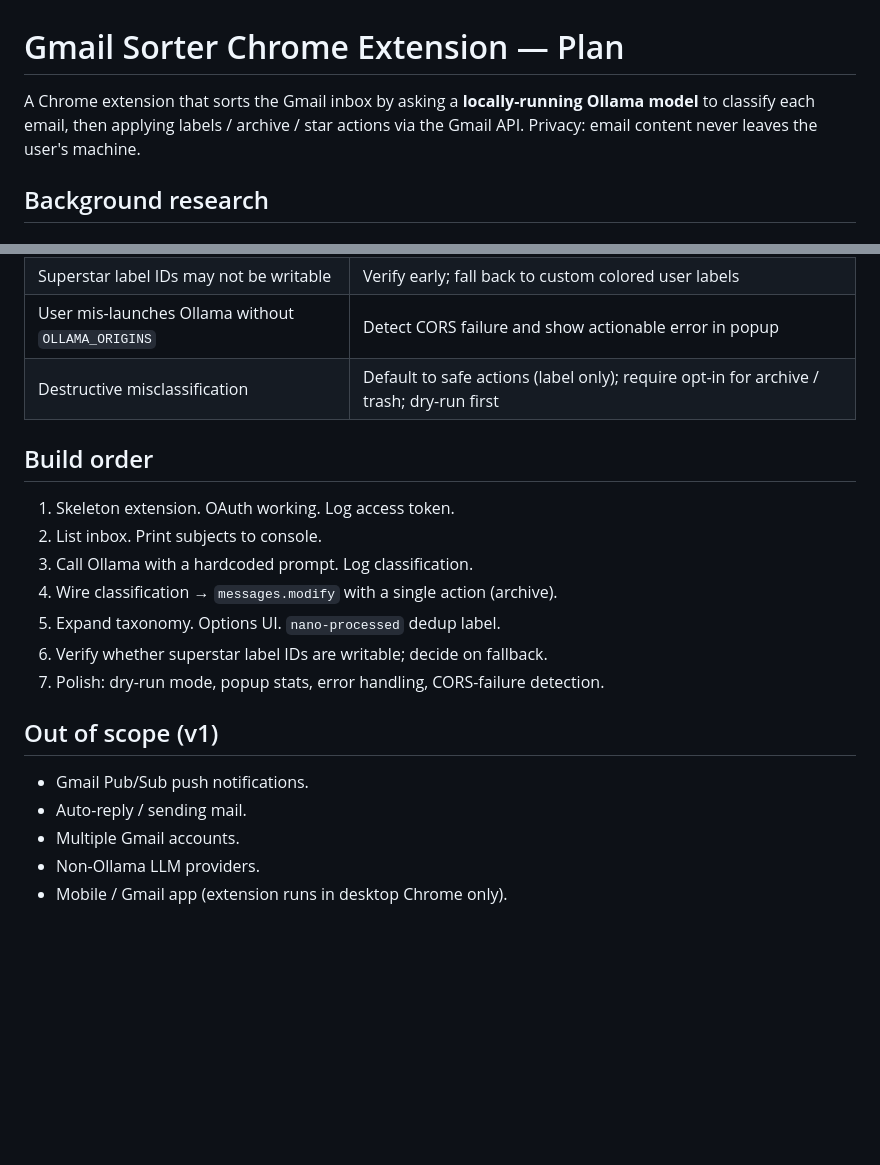
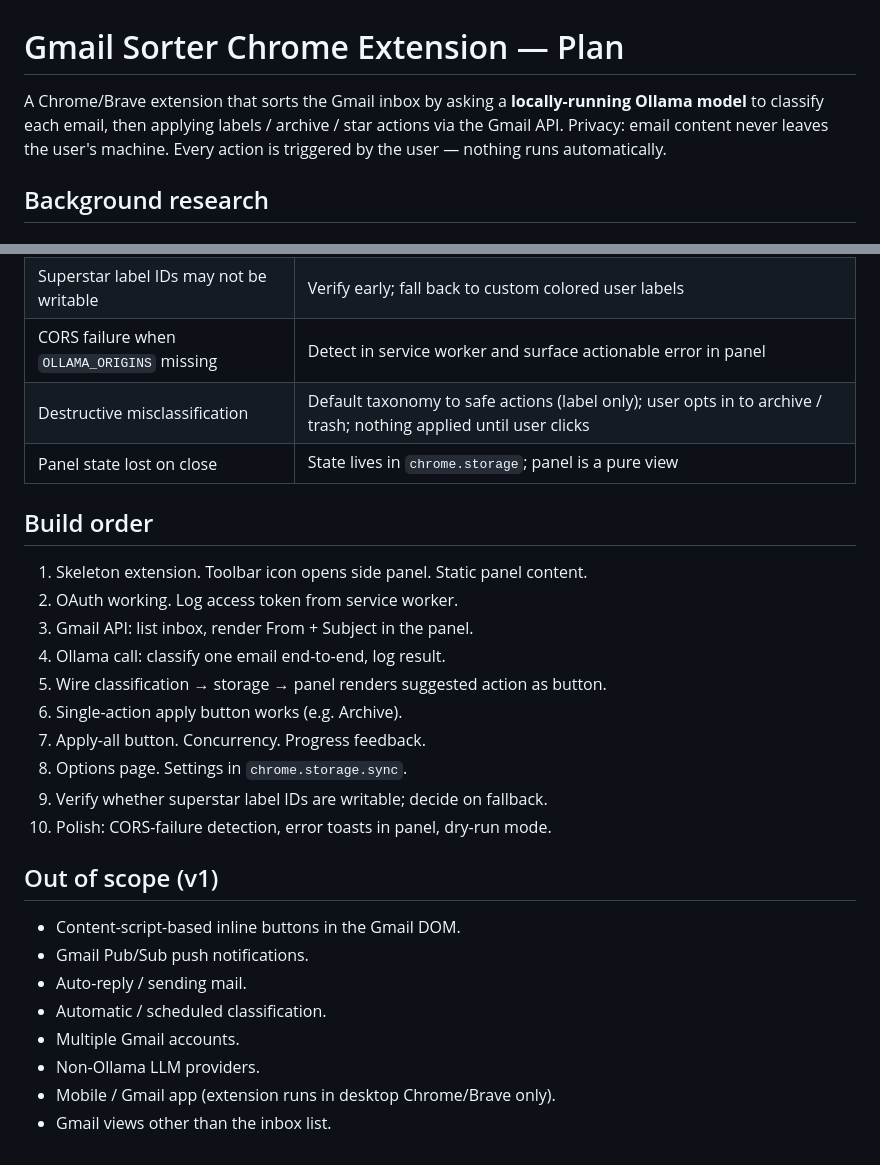
Before and after one commit to yngvark/gmail-sorter-chrome-extension, a Markdown page: PLAN.md, 2 parts joined by grey strips. GitHub-like rendering; blank space fills up the shorter version.

```diff
--- a/PLAN.md
+++ b/PLAN.md
@@ -1,6 +1,6 @@
 # Gmail Sorter Chrome Extension — Plan
 
-A Chrome extension that sorts the Gmail inbox by asking a **locally-running Ollama model** to classify each email, then applying labels / archive / star actions via the Gmail API. Privacy: email content never leaves the user's machine.
+A Chrome/Brave extension that sorts the Gmail inbox by asking a **locally-running Ollama model** to classify each email, then applying labels / archive / star actions via the Gmail API. Privacy: email content never leaves the user's machine. Every action is triggered by the user — nothing runs automatically.
 
 ## Background research
 
@@ -110,21 +167,28 @@ For each new message:
 | Superstar label IDs may not be writable | Verify early; fall back to custom colored user labels |
-| User mis-launches Ollama without `OLLAMA_ORIGINS` | Detect CORS failure and show actionable error in popup |
-| Destructive misclassification | Default to safe actions (label only); require opt-in for archive / trash; dry-run first |
+| CORS failure when `OLLAMA_ORIGINS` missing | Detect in service worker and surface actionable error in panel |
+| Destructive misclassification | Default taxonomy to safe actions (label only); user opts in to archive / trash; nothing applied until user clicks |
+| Panel state lost on close | State lives in `chrome.storage`; panel is a pure view |
 
 ## Build order
 
-1. Skeleton extension. OAuth working. Log access token.
-2. List inbox. Print subjects to console.
-3. Call Ollama with a hardcoded prompt. Log classification.
-4. Wire classification → `messages.modify` with a single action (archive).
-5. Expand taxonomy. Options UI. `nano-processed` dedup label.
-6. Verify whether superstar label IDs are writable; decide on fallback.
-7. Polish: dry-run mode, popup stats, error handling, CORS-failure detection.
+1. Skeleton extension. Toolbar icon opens side panel. Static panel content.
+2. OAuth working. Log access token from service worker.
+3. Gmail API: list inbox, render From + Subject in the panel.
+4. Ollama call: classify one email end-to-end, log result.
+5. Wire classification → storage → panel renders suggested action as button.
+6. Single-action apply button works (e.g. Archive).
+7. Apply-all button. Concurrency. Progress feedback.
+8. Options page. Settings in `chrome.storage.sync`.
+9. Verify whether superstar label IDs are writable; decide on fallback.
+10. Polish: CORS-failure detection, error toasts in panel, dry-run mode.
 
 ## Out of scope (v1)
 
+- Content-script-based inline buttons in the Gmail DOM.
 - Gmail Pub/Sub push notifications.
 - Auto-reply / sending mail.
+- Automatic / scheduled classification.
 - Multiple Gmail accounts.
 - Non-Ollama LLM providers.
-- Mobile / Gmail app (extension runs in desktop Chrome only).
+- Mobile / Gmail app (extension runs in desktop Chrome/Brave only).
+- Gmail views other than the inbox list.
```
Also changed, not shown: other parts of PLAN.md (+84 -27 lines).
